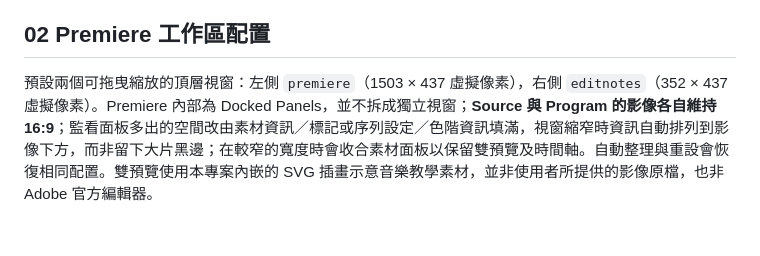
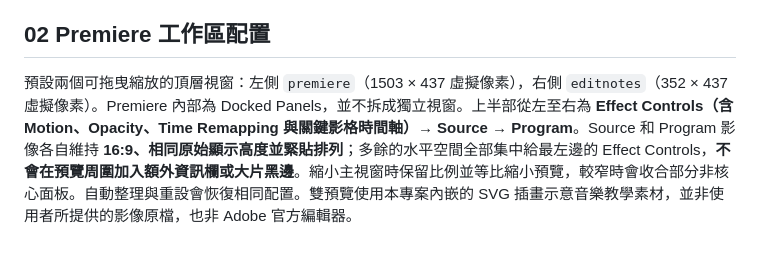
Before and after one commit to knuckleslee/ultrawide-showcase, a Markdown page: README.md, the part around the change. Drawn GitHub-style.

Commit message:
docs: explain left Effect Controls and flush 16:9 Source/Program

```diff
--- a/README.md
+++ b/README.md
@@ -85,4 +85,4 @@ README.md            # 使用說明
 
 ## 02 Premiere 工作區配置
 
-預設兩個可拖曳縮放的頂層視窗：左側 `premiere`（1503 × 437 虛擬像素），右側 `editnotes`（352 × 437 虛擬像素）。Premiere 內部為 Docked Panels，並不拆成獨立視窗；**Source 與 Program 的影像各自維持 16:9**；監看面板多出的空間改由素材資訊／標記或序列設定／色階資訊填滿，視窗縮窄時資訊自動排列到影像下方，而非留下大片黑邊；在較窄的寬度時會收合素材面板以保留雙預覽及時間軸。自動整理與重設會恢復相同配置。雙預覽使用本專案內嵌的 SVG 插畫示意音樂教學素材，並非使用者所提供的影像原檔，也非 Adobe 官方編輯器。
+預設兩個可拖曳縮放的頂層視窗：左側 `premiere`（1503 × 437 虛擬像素），右側 `editnotes`（352 × 437 虛擬像素）。Premiere 內部為 Docked Panels，並不拆成獨立視窗。上半部從左至右為 **Effect Controls（含 Motion、Opacity、Time Remapping 與關鍵影格時間軸）→ Source → Program**。Source 和 Program 影像各自維持 **16:9、相同原始顯示高度並緊貼排列**；多餘的水平空間全部集中給最左邊的 Effect Controls，**不會在預覽周圍加入額外資訊欄或大片黑邊**。縮小主視窗時保留比例並等比縮小預覽，較窄時會收合部分非核心面板。自動整理與重設會恢復相同配置。雙預覽使用本專案內嵌的 SVG 插畫示意音樂教學素材，並非使用者所提供的影像原檔，也非 Adobe 官方編輯器。
```
